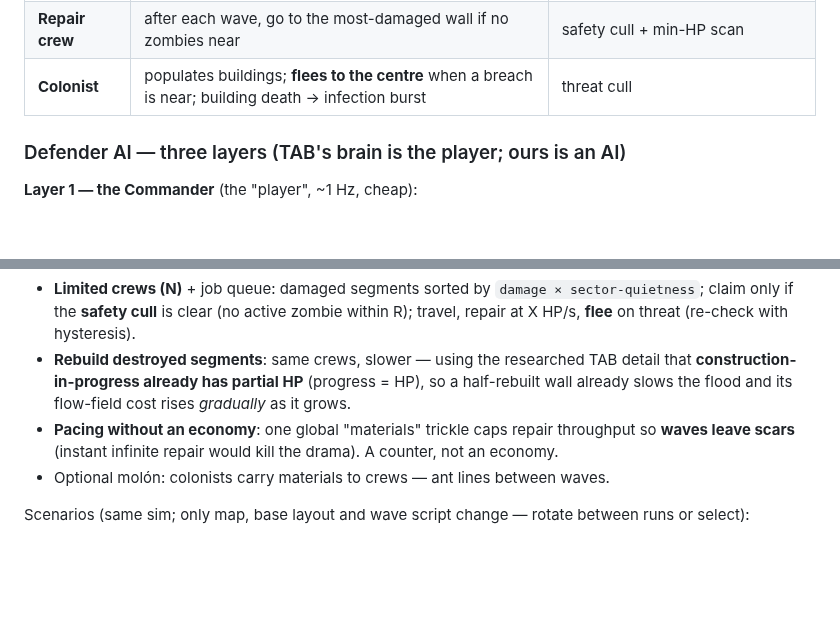
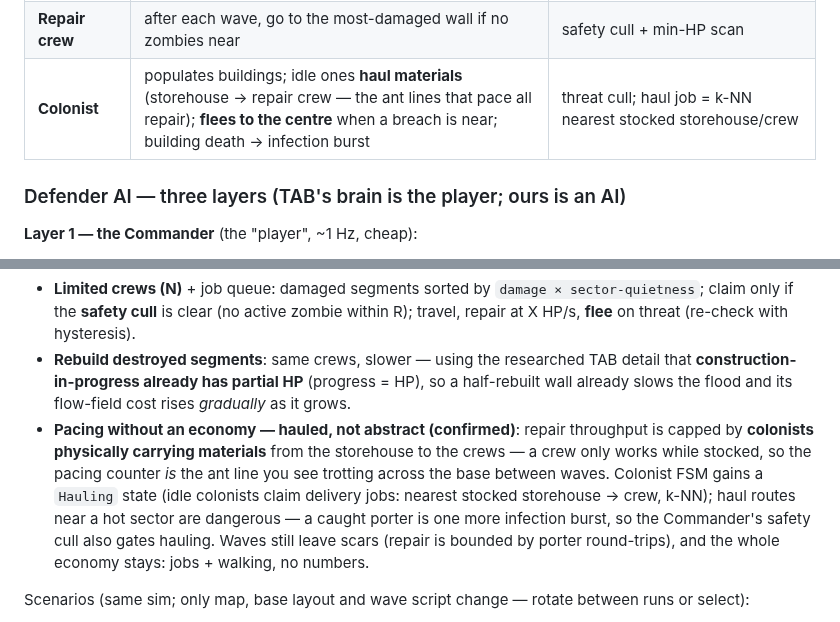
Before and after one commit to OrlandoLuque/vectorial-hash-kit, a Markdown page: docs/HORDE_DESIGN.md, 2 parts joined by grey strips. Rendered like a GitHub page; blank space fills up the shorter version.

Commit message:
docs(horde): colonist hauling confirmed — deliveries ARE the repair pacing
User approved the ant-lines idea; promoted from optional to core: repair
throughput is capped by colonists physically hauling materials (storehouse ->
crew, k-NN jobs) instead of an abstract trickle — the pacing counter is the
visible ant line. Haul routes near hot sectors are gated by the same safety
cull (a caught porter = one more infection burst). Colonist FSM gains Hauling.

Co-Authored-By: Claude Opus 4.8 <noreply@anthropic.com>

```diff
--- a/docs/HORDE_DESIGN.md
+++ b/docs/HORDE_DESIGN.md
@@ -100,7 +100,7 @@ Minimal state machines:
 | **Tower** | `Scanning → Firing (emits noise) → Reloading`; **nearest** vs **highest-threat** modes, toggleable live | k-NN(1) / cull+score-max from a fixed point |
 | **Mobile defender** | Ranger **silent** (noise 1, kites) · soldier (noise 3) · sniper (noise 10, kills specials); patrol the wall, **fall back** when local density exceeds a threshold | density cull around self |
 | **Repair crew** | after each wave, go to the most-damaged wall if no zombies near | safety cull + min-HP scan |
-| **Colonist** | populates buildings; **flees to the centre** when a breach is near; building death → infection burst | threat cull |
+| **Colonist** | populates buildings; idle ones **haul materials** (storehouse → repair crew — the ant lines that pace all repair); **flees to the centre** when a breach is near; building death → infection burst | threat cull; haul job = k-NN nearest stocked storehouse/crew |
 
 ### Defender AI — three layers (TAB's brain is the player; ours is an AI)
 
@@ -134,10 +134,15 @@ Fall-back trigger: density cull around self, or low HP.
   detail that **construction-in-progress already has partial HP** (progress =
   HP), so a half-rebuilt wall already slows the flood and its flow-field cost
   rises *gradually* as it grows.
-- **Pacing without an economy**: one global "materials" trickle caps repair
-  throughput so **waves leave scars** (instant infinite repair would kill the
-  drama). A counter, not an economy.
-- Optional molón: colonists carry materials to crews — ant lines between waves.
+- **Pacing without an economy — hauled, not abstract (confirmed)**: repair
+  throughput is capped by **colonists physically carrying materials** from the
+  storehouse to the crews — a crew only works while stocked, so the pacing
+  counter *is* the ant line you see trotting across the base between waves.
+  Colonist FSM gains a `Hauling` state (idle colonists claim delivery jobs:
+  nearest stocked storehouse → crew, k-NN); haul routes near a hot sector are
+  dangerous — a caught porter is one more infection burst, so the Commander's
+  safety cull also gates hauling. Waves still leave scars (repair is bounded by
+  porter round-trips), and the whole economy stays: jobs + walking, no numbers.
 
 Scenarios (same sim; only map, base layout and wave script change — rotate
 between runs or select):
```
